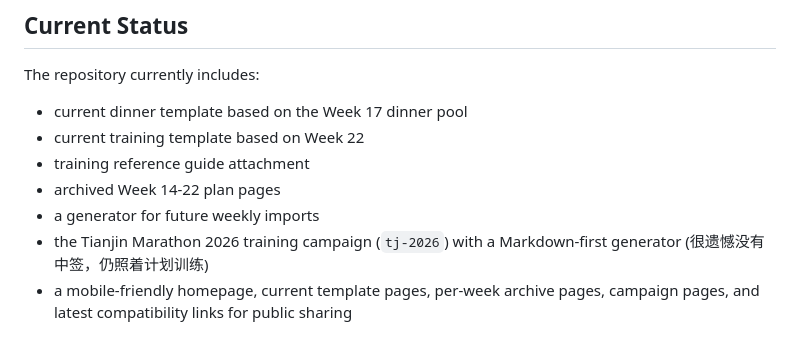
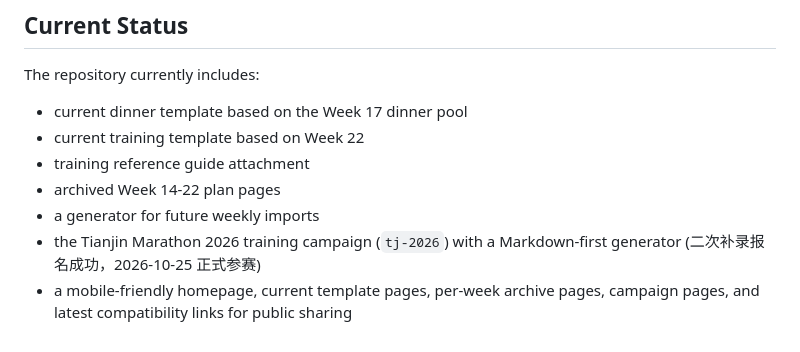
Before and after one commit to puran1218/micro-weekly, a Markdown page: README.md, the part around the change. GitHub-like rendering.

Commit message:
docs(training): backfill Tianjin marathon campaign and update race status

```diff
--- a/README.md
+++ b/README.md
@@ -245,5 +245,5 @@ The repository currently includes:
 - training reference guide attachment
 - archived Week 14-22 plan pages
 - a generator for future weekly imports
-- the Tianjin Marathon 2026 training campaign (`tj-2026`) with a Markdown-first generator (很遗憾没有中签，仍照着计划训练)
+- the Tianjin Marathon 2026 training campaign (`tj-2026`) with a Markdown-first generator (二次补录报名成功，2026-10-25 正式参赛)
 - a mobile-friendly homepage, current template pages, per-week archive pages, campaign pages, and latest compatibility links for public sharing
```
